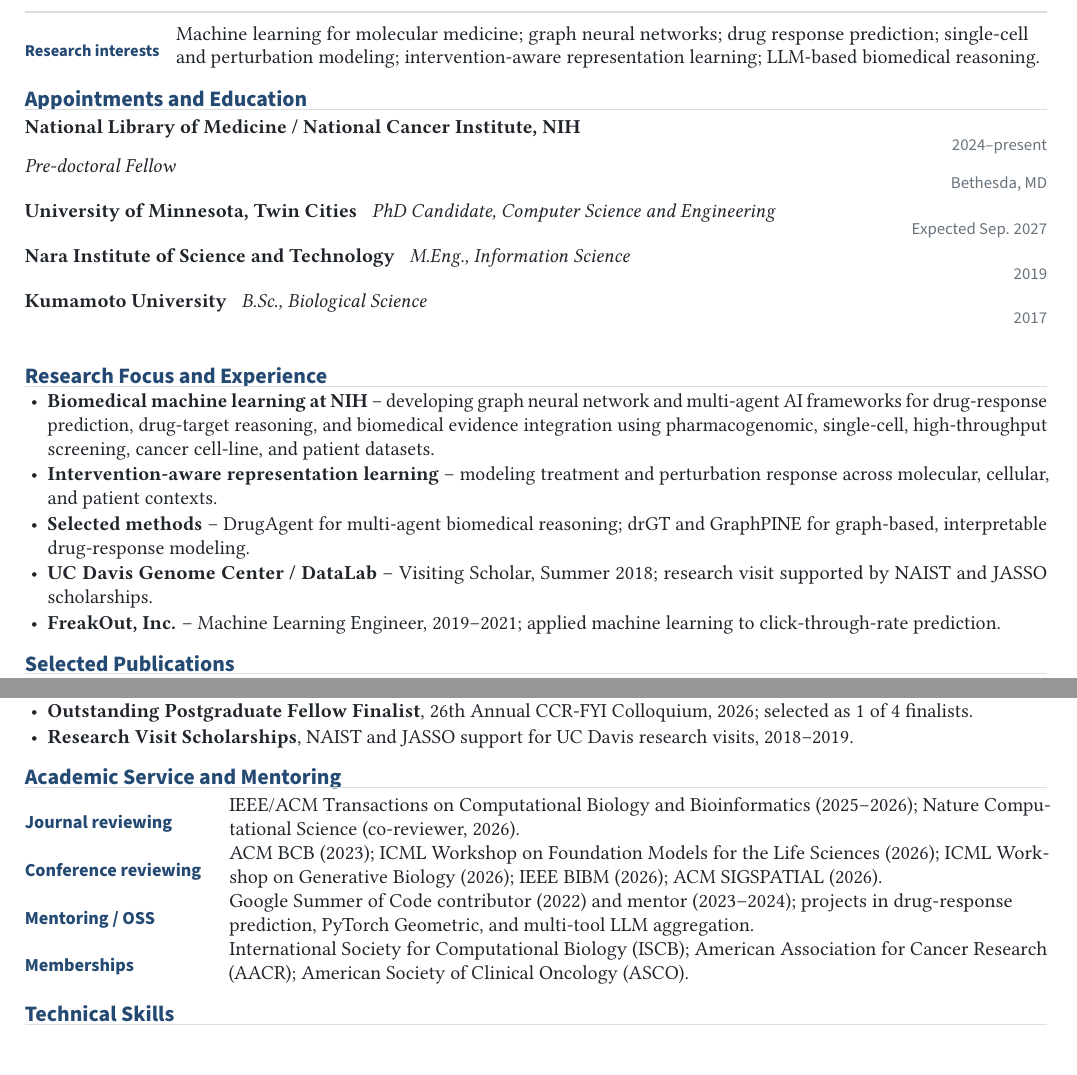
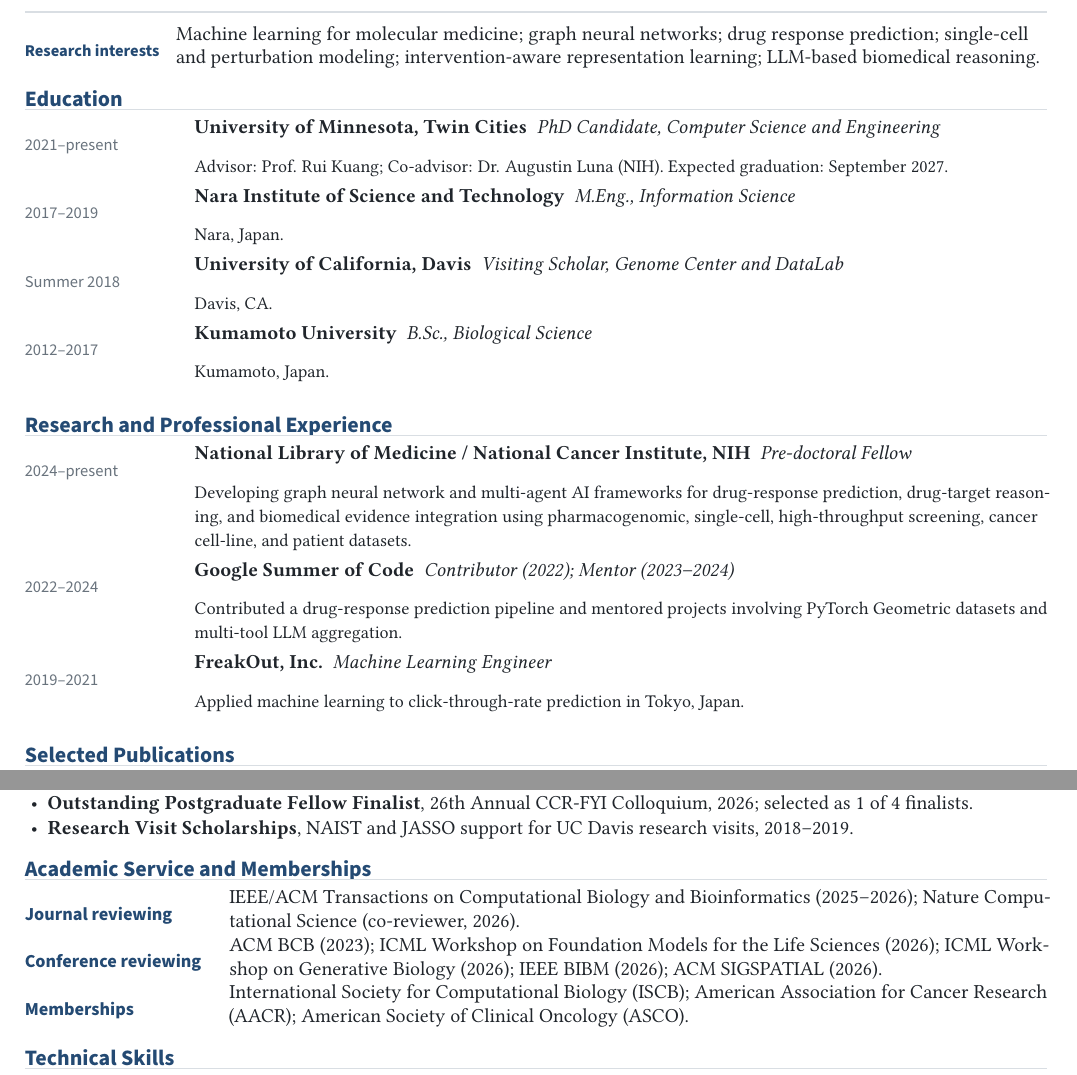
Before and after one commit to inoue0426/CV, a LaTeX document (main.tex): two parts of pages 1 and 2 of 2, joined at a grey line, cut so that both start at the same text. Compiled offline with pdfLaTeX.

Commit message:
Restructure education and experience

```diff
--- a/main.tex
+++ b/main.tex
@@ -73,6 +67,13 @@
   \item {#1}\\[-1pt]
   {\textbf{#2}}\\[-1pt]
   {\small\itshape #3}\if\relax\detokenize{#4}\relax\else{\small\sffamily\color{muted}, #4}\fi
+}
+
+\newcommand{\entry}[4]{%
+  \begin{tabularx}{\textwidth}{@{}Y R{1.18in}@{}}
+    {\bfseries #1} & {\sffamily\small\color{muted}#2}\\[-1pt]
+    {\itshape #3} & {\sffamily\small\color{muted}#4}
+  \end{tabularx}\vspace{1.5pt}
 }
 
 \newcommand{\me}{\textbf{Inoue, Y.}}
@@ -100,22 +101,18 @@
 Research interests & Machine learning for molecular medicine; graph neural networks; drug response prediction; single-cell and perturbation modeling; intervention-aware representation learning; LLM-based biomedical reasoning.\\
 \end{tabularx}
 
-% ==================== APPOINTMENTS AND EDUCATION ====================
-\section{Appointments and Education}
-\entry{National Library of Medicine / National Cancer Institute, NIH}{2024--present}{Pre-doctoral Fellow}{Bethesda, MD}
-\edu{University of Minnesota, Twin Cities}{PhD Candidate, Computer Science and Engineering}{Expected Sep. 2027}
-\edu{Nara Institute of Science and Technology}{M.Eng., Information Science}{2019}
-\edu{Kumamoto University}{B.Sc., Biological Science}{2017}
+% ==================== EDUCATION ====================
+\section{Education}
+\datedentry{2021--present}{University of Minnesota, Twin Cities}{PhD Candidate, Computer Science and Engineering}{Advisor: Prof. Rui Kuang; Co-advisor: Dr. Augustin Luna (NIH). Expected graduation: September 2027.}
+\datedentry{2017--2019}{Nara Institute of Science and Technology}{M.Eng., Information Science}{Nara, Japan.}
+\datedentry{Summer 2018}{University of California, Davis}{Visiting Scholar, Genome Center and DataLab}{Davis, CA.}
+\datedentry{2012--2017}{Kumamoto University}{B.Sc., Biological Science}{Kumamoto, Japan.}
 
-% ==================== RESEARCH EXPERIENCE ====================
-\section{Research Focus and Experience}
-\begin{itemize}
-  \item \textbf{Biomedical machine learning at NIH} -- developing graph neural network and multi-agent AI frameworks for drug-response prediction, drug-target reasoning, and biomedical evidence integration using pharmacogenomic, single-cell, high-throughput screening, cancer cell-line, and patient datasets.
-  \item \textbf{Intervention-aware representation learning} -- modeling treatment and perturbation response across molecular, cellular, and patient contexts.
-  \item \textbf{Selected methods} -- DrugAgent for multi-agent biomedical reasoning; drGT and GraphPINE for graph-based, interpretable drug-response modeling.
-  \item \textbf{UC Davis Genome Center / DataLab} -- Visiting Scholar, Summer 2018; research visit supported by NAIST and JASSO scholarships.
-  \item \textbf{FreakOut, Inc.} -- Machine Learning Engineer, 2019--2021; applied machine learning to click-through-rate prediction.
-\end{itemize}
+% ==================== EXPERIENCE ====================
+\section{Research and Professional Experience}
+\datedentry{2024--present}{National Library of Medicine / National Cancer Institute, NIH}{Pre-doctoral Fellow}{Developing graph neural network and multi-agent AI frameworks for drug-response prediction, drug-target reasoning, and biomedical evidence integration using pharmacogenomic, single-cell, high-throughput screening, cancer cell-line, and patient datasets.}
+\datedentry{2022--2024}{Google Summer of Code}{Contributor (2022); Mentor (2023--2024)}{Contributed a drug-response prediction pipeline and mentored projects involving PyTorch Geometric datasets and multi-tool LLM aggregation.}
+\datedentry{2019--2021}{FreakOut, Inc.}{Machine Learning Engineer}{Applied machine learning to click-through-rate prediction in Tokyo, Japan.}
 
 % ==================== PUBLICATIONS ====================
 \section{Selected Publications}
@@ -153,11 +150,10 @@ Research interests & Machine learning for molecular medicine; graph neural netwo
   \item \textbf{Research Visit Scholarships}, NAIST and JASSO support for UC Davis research visits, 2018--2019.
 \end{itemize}
 
-\section{Academic Service and Mentoring}
+\section{Academic Service and Memberships}
 \begin{tabularx}{\textwidth}{@{}>{\sffamily\bfseries\color{accent}}p{1.42in}Y@{}}
 Journal reviewing & IEEE/ACM Transactions on Computational Biology and Bioinformatics (2025--2026); Nature Computational Science (co-reviewer, 2026).\\[3pt]
 Conference reviewing & ACM BCB (2023); ICML Workshop on Foundation Models for the Life Sciences (2026); ICML Workshop on Generative Biology (2026); IEEE BIBM (2026); ACM SIGSPATIAL (2026).\\[3pt]
-Mentoring / OSS & Google Summer of Code contributor (2022) and mentor (2023--2024); projects in drug-response prediction, PyTorch Geometric, and multi-tool LLM aggregation.\\[3pt]
 Memberships & International Society for Computational Biology (ISCB); American Association for Cancer Research (AACR); American Society of Clinical Oncology (ASCO).
 \end{tabularx}
 
```
Also changed, not shown: main.tex (16 more changed lines).
